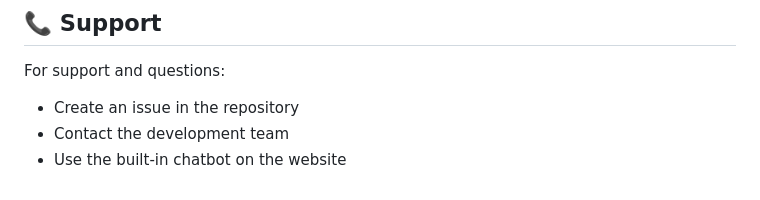
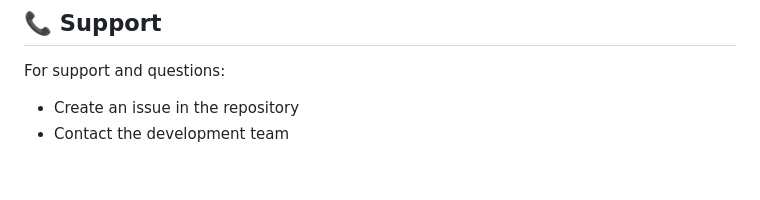
Before and after one commit to Biden254/Sweet-Crumbs, a Markdown page: README.md, the part around the change. GitHub-like rendering.

Commit message:
Remove chatbot support option from README

```diff
--- a/README.md
+++ b/README.md
@@ -246,4 +246,3 @@ This project is licensed under the MIT License.
 For support and questions:
 - Create an issue in the repository
 - Contact the development team
-- Use the built-in chatbot on the website
```
